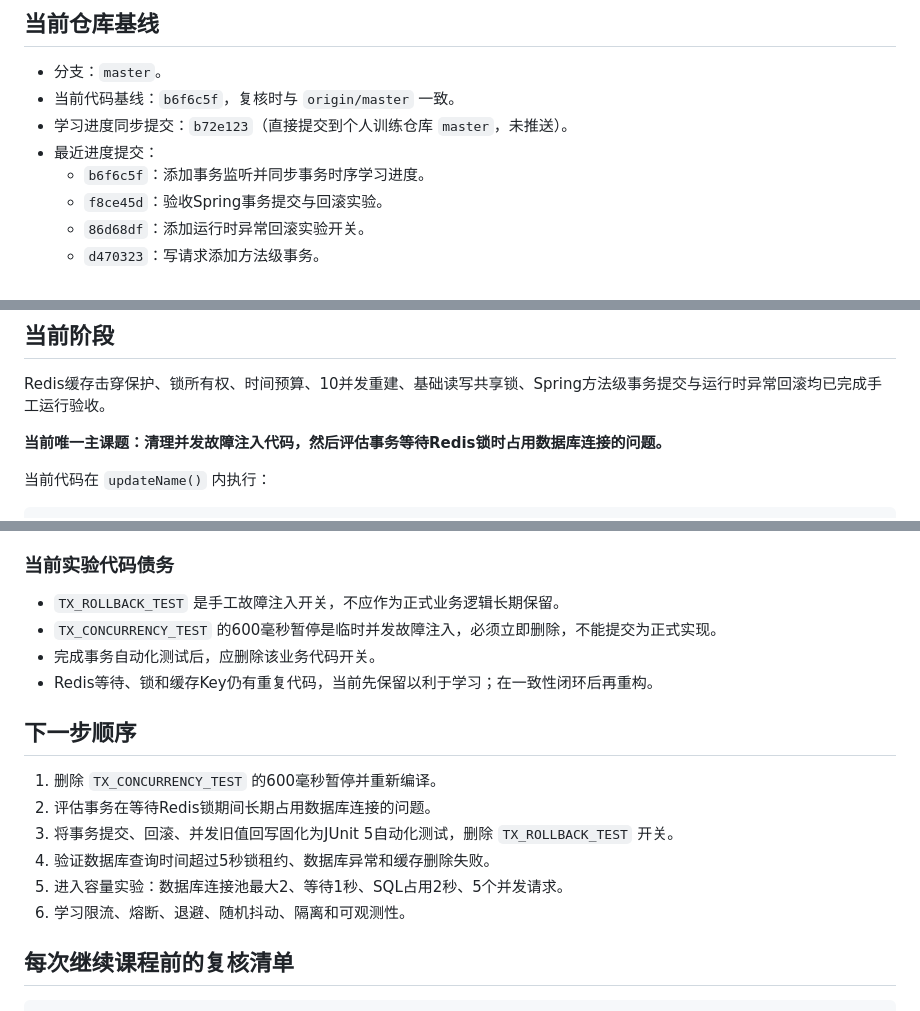
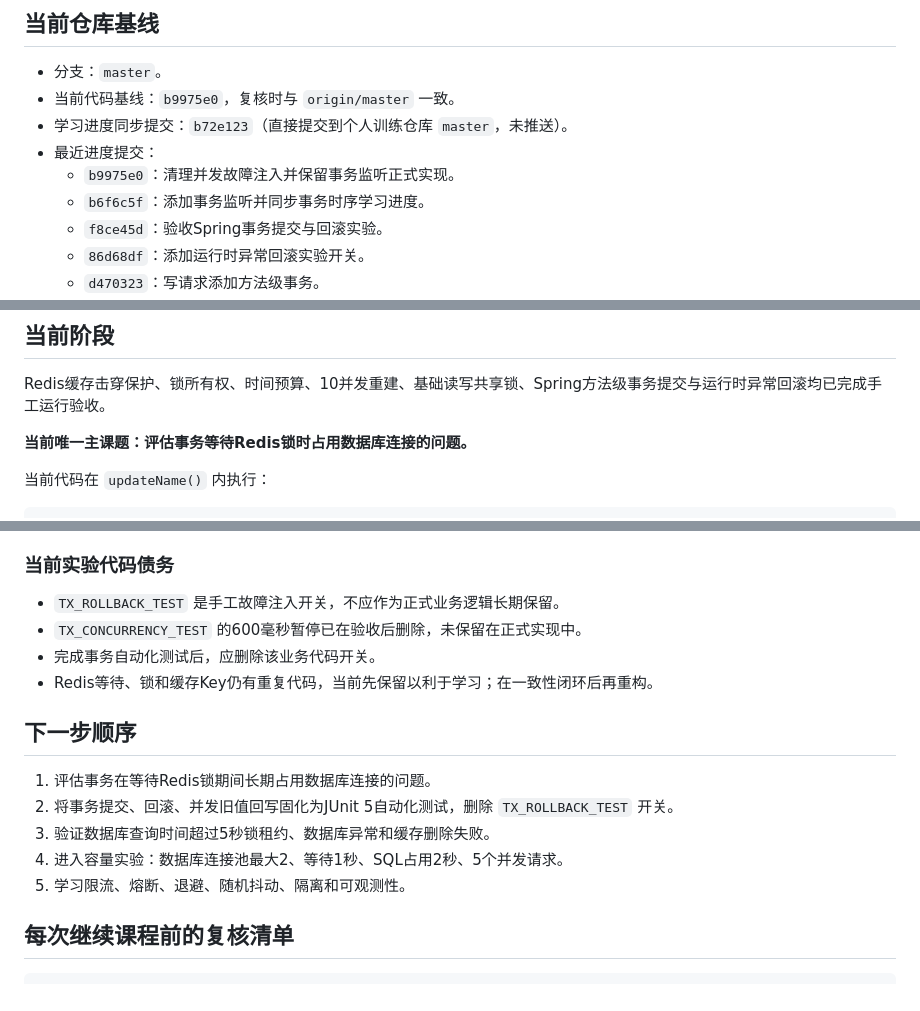
Before and after one commit to tedming9527/spring-test-web, a Markdown page: docs/learning/PROGRESS.md, 3 parts joined by grey strips. GitHub-like rendering.

Commit message:
docs: 记录并发故障注入清理

```diff
--- a/docs/learning/PROGRESS.md
+++ b/docs/learning/PROGRESS.md
@@ -26,9 +26,10 @@
 ## 当前仓库基线
 
 - 分支：`master`。
-- 当前代码基线：`b6f6c5f`，复核时与 `origin/master` 一致。
+- 当前代码基线：`b9975e0`，复核时与 `origin/master` 一致。
 - 学习进度同步提交：`b72e123`（直接提交到个人训练仓库 `master`，未推送）。
 - 最近进度提交：
+  - `b9975e0`：清理并发故障注入并保留事务监听正式实现。
   - `b6f6c5f`：添加事务监听并同步事务时序学习进度。
   - `f8ce45d`：验收Spring事务提交与回滚实验。
   - `86d68df`：添加运行时异常回滚实验开关。
@@ -42,7 +43,7 @@
 
 Redis缓存击穿保护、锁所有权、时间预算、10并发重建、基础读写共享锁、Spring方法级事务提交与运行时异常回滚均已完成手工运行验收。
 
-**当前唯一主课题：清理并发故障注入代码，然后评估事务等待Redis锁时占用数据库连接的问题。**
+**当前唯一主课题：评估事务等待Redis锁时占用数据库连接的问题。**
 
 当前代码在 `updateName()` 内执行：
 
@@ -182,18 +183,17 @@ Redis缓存击穿保护、锁所有权、时间预算、10并发重建、基础
 ### 当前实验代码债务
 
 - `TX_ROLLBACK_TEST` 是手工故障注入开关，不应作为正式业务逻辑长期保留。
-- `TX_CONCURRENCY_TEST` 的600毫秒暂停是临时并发故障注入，必须立即删除，不能提交为正式实现。
+- `TX_CONCURRENCY_TEST` 的600毫秒暂停已在验收后删除，未保留在正式实现中。
 - 完成事务自动化测试后，应删除该业务代码开关。
 - Redis等待、锁和缓存Key仍有重复代码，当前先保留以利于学习；在一致性闭环后再重构。
 
 ## 下一步顺序
 
-1. 删除 `TX_CONCURRENCY_TEST` 的600毫秒暂停并重新编译。
-2. 评估事务在等待Redis锁期间长期占用数据库连接的问题。
-3. 将事务提交、回滚、并发旧值回写固化为JUnit 5自动化测试，删除 `TX_ROLLBACK_TEST` 开关。
-4. 验证数据库查询时间超过5秒锁租约、数据库异常和缓存删除失败。
-5. 进入容量实验：数据库连接池最大2、等待1秒、SQL占用2秒、5个并发请求。
-6. 学习限流、熔断、退避、随机抖动、隔离和可观测性。
+1. 评估事务在等待Redis锁期间长期占用数据库连接的问题。
+2. 将事务提交、回滚、并发旧值回写固化为JUnit 5自动化测试，删除 `TX_ROLLBACK_TEST` 开关。
+3. 验证数据库查询时间超过5秒锁租约、数据库异常和缓存删除失败。
+4. 进入容量实验：数据库连接池最大2、等待1秒、SQL占用2秒、5个并发请求。
+5. 学习限流、熔断、退避、随机抖动、隔离和可观测性。
 
 ## 每次继续课程前的复核清单
 
```
Also changed, not shown: other parts of docs/learning/PROGRESS.md (+1 -1 lines).
